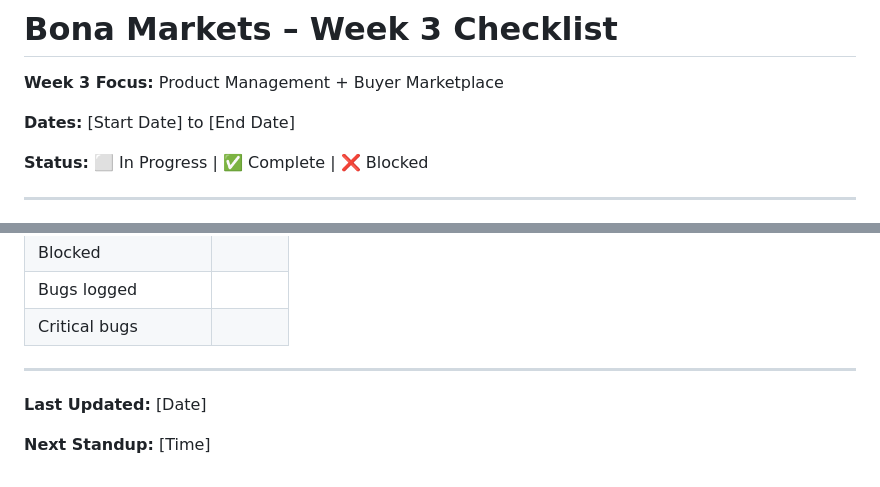
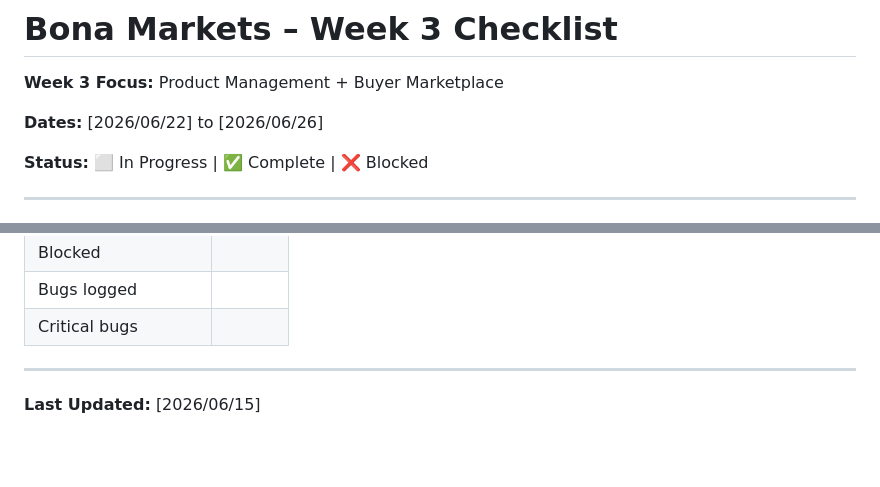
Before and after one commit to Les-glitch101/Bona-Markets, a Markdown page: README.md, 2 parts joined by grey strips. Drawn GitHub-style; blank space fills up the shorter version.

Commit message:
Update README with Week 3 details and tasks

```diff
--- a/README.md
+++ b/README.md
@@ -32,7 +32,7 @@
 
 **Week 3 Focus:** Product Management + Buyer Marketplace
 
-**Dates:** [Start Date] to [End Date]
+**Dates:** [2026/06/22] to [2026/06/26]
 
 **Status:** ⬜ In Progress | ✅ Complete | ❌ Blocked
 
@@ -296,6 +296,4 @@ By the end of Week 3:
 
 ---
 
-**Last Updated:** [Date]
-
-**Next Standup:** [Time]
+**Last Updated:** [2026/06/15]
```
